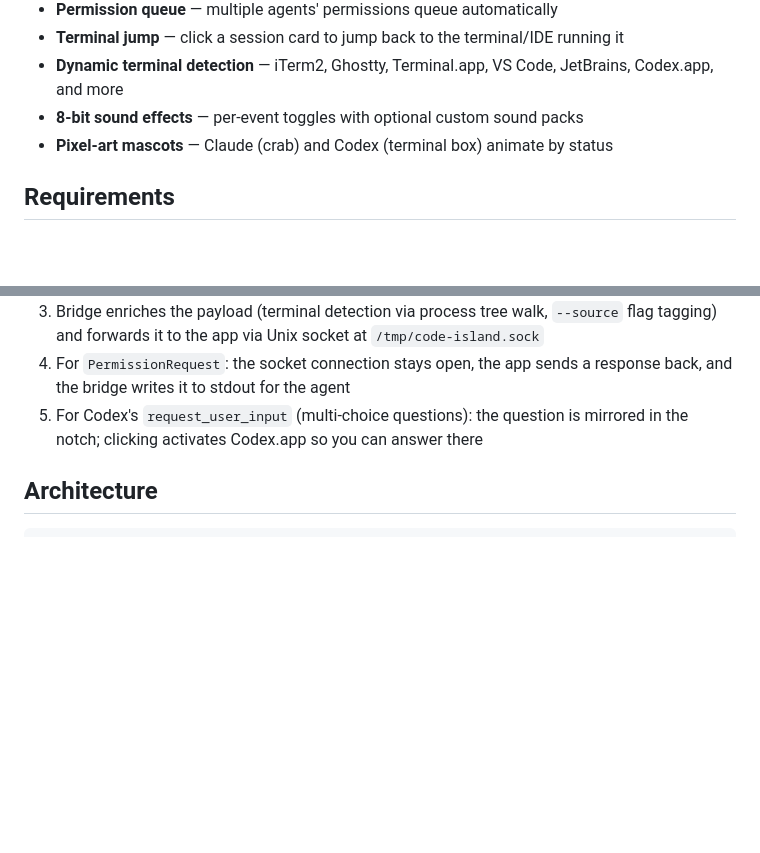
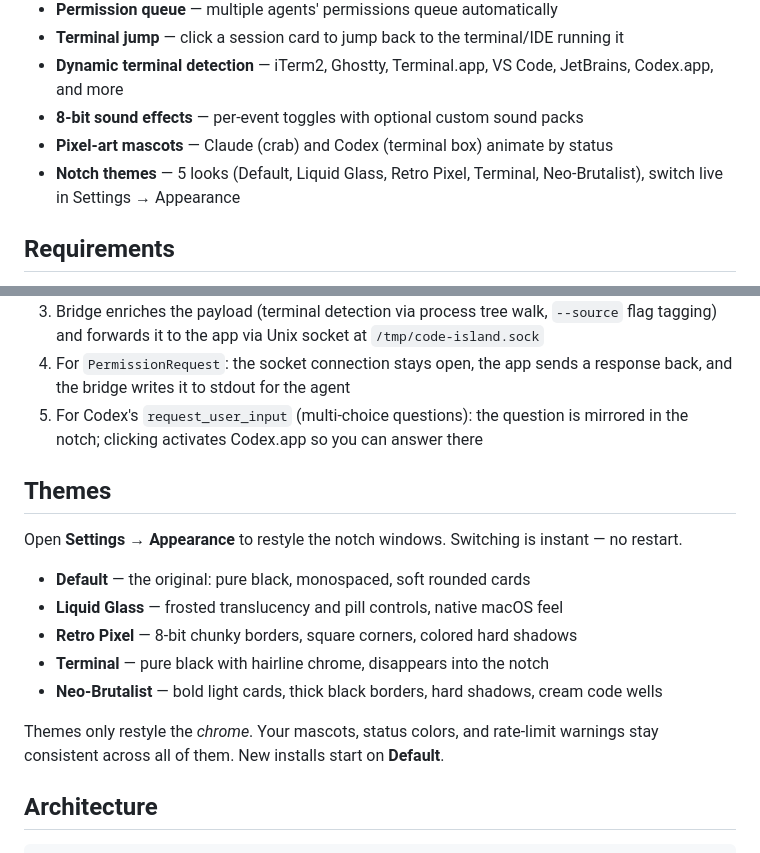
Before and after one commit to rifqiakrm/code-island, a Markdown page: README.md, 2 parts joined by grey strips. GitHub-like rendering; blank space fills up the shorter version.

Commit message:
docs: update README.md and CLAUDE.md

```diff
--- a/README.md
+++ b/README.md
@@ -19,6 +19,7 @@ Works with **Claude Code** and **OpenAI Codex** out of the box.
 - **Dynamic terminal detection** — iTerm2, Ghostty, Terminal.app, VS Code, JetBrains, Codex.app, and more
 - **8-bit sound effects** — per-event toggles with optional custom sound packs
 - **Pixel-art mascots** — Claude (crab) and Codex (terminal box) animate by status
+- **Notch themes** — 5 looks (Default, Liquid Glass, Retro Pixel, Terminal, Neo-Brutalist), switch live in Settings → Appearance
 
 ## Requirements
 
@@ -43,6 +44,18 @@ Works with **Claude Code** and **OpenAI Codex** out of the box.
 3. Bridge enriches the payload (terminal detection via process tree walk, `--source` flag tagging) and forwards it to the app via Unix socket at `/tmp/code-island.sock`
 4. For `PermissionRequest`: the socket connection stays open, the app sends a response back, and the bridge writes it to stdout for the agent
 5. For Codex's `request_user_input` (multi-choice questions): the question is mirrored in the notch; clicking activates Codex.app so you can answer there
+
+## Themes
+
+Open **Settings → Appearance** to restyle the notch windows. Switching is instant — no restart.
+
+- **Default** — the original: pure black, monospaced, soft rounded cards
+- **Liquid Glass** — frosted translucency and pill controls, native macOS feel
+- **Retro Pixel** — 8-bit chunky borders, square corners, colored hard shadows
+- **Terminal** — pure black with hairline chrome, disappears into the notch
+- **Neo-Brutalist** — bold light cards, thick black borders, hard shadows, cream code wells
+
+Themes only restyle the *chrome*. Your mascots, status colors, and rate-limit warnings stay consistent across all of them. New installs start on **Default**.
 
 ## Architecture
 
```
Also changed, not shown: CLAUDE.md (+28 -1 lines).
